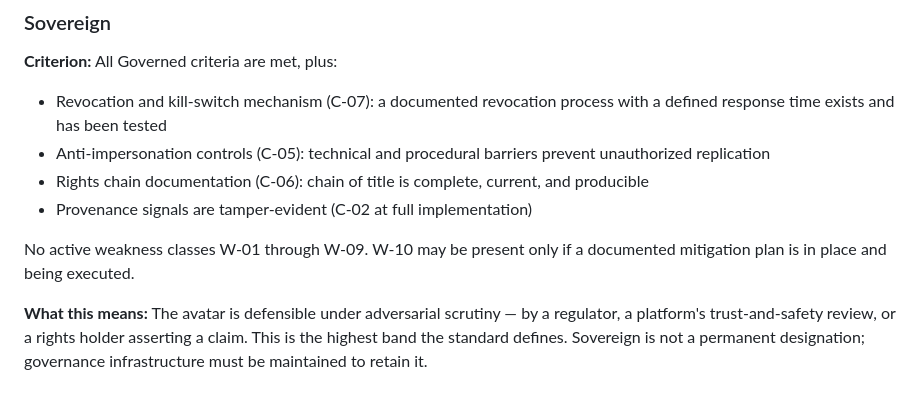
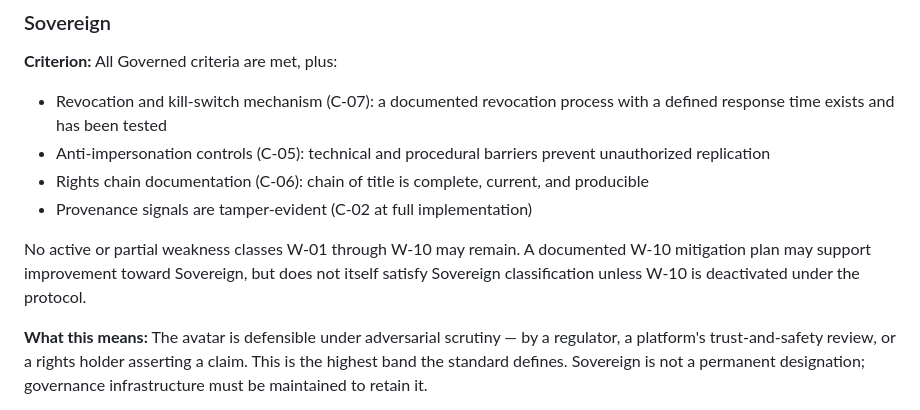
Before and after one commit to Sohadot/StrongAvatar, a Markdown page: STRONG_AVATAR_STANDARD.md, the part around the change. Drawn GitHub-style.

Commit message:
fix: align Sovereign criterion with total band determination
Replace the v0.1 residue in STRONG_AVATAR_STANDARD.md that allowed a
present W-10 with a mitigation plan inside the Sovereign band. Sovereign
now requires all weakness classes W-01 through W-10 fully deactivated,
matching the protocol v0.2 band determination and the exhaustive
verification suite; a documented W-10 mitigation plan supports
improvement toward Sovereign but does not satisfy the classification.

Co-Authored-By: Claude Fable 5 <noreply@anthropic.com>
Claude-Session: https://claude.ai/code/session_01Lt6e4iCFe1ge6S22Vc546x

```diff
--- a/STRONG_AVATAR_STANDARD.md
+++ b/STRONG_AVATAR_STANDARD.md
@@ -89,7 +89,7 @@ No active W-01, W-02, W-03, W-04, or W-09. Residual weaknesses, if any, are limi
 - Rights chain documentation (C-06): chain of title is complete, current, and producible
 - Provenance signals are tamper-evident (C-02 at full implementation)
 
-No active weakness classes W-01 through W-09. W-10 may be present only if a documented mitigation plan is in place and being executed.
+No active or partial weakness classes W-01 through W-10 may remain. A documented W-10 mitigation plan may support improvement toward Sovereign, but does not itself satisfy Sovereign classification unless W-10 is deactivated under the protocol.
 
 **What this means:** The avatar is defensible under adversarial scrutiny — by a regulator, a platform's trust-and-safety review, or a rights holder asserting a claim. This is the highest band the standard defines. Sovereign is not a permanent designation; governance infrastructure must be maintained to retain it.
 
```
